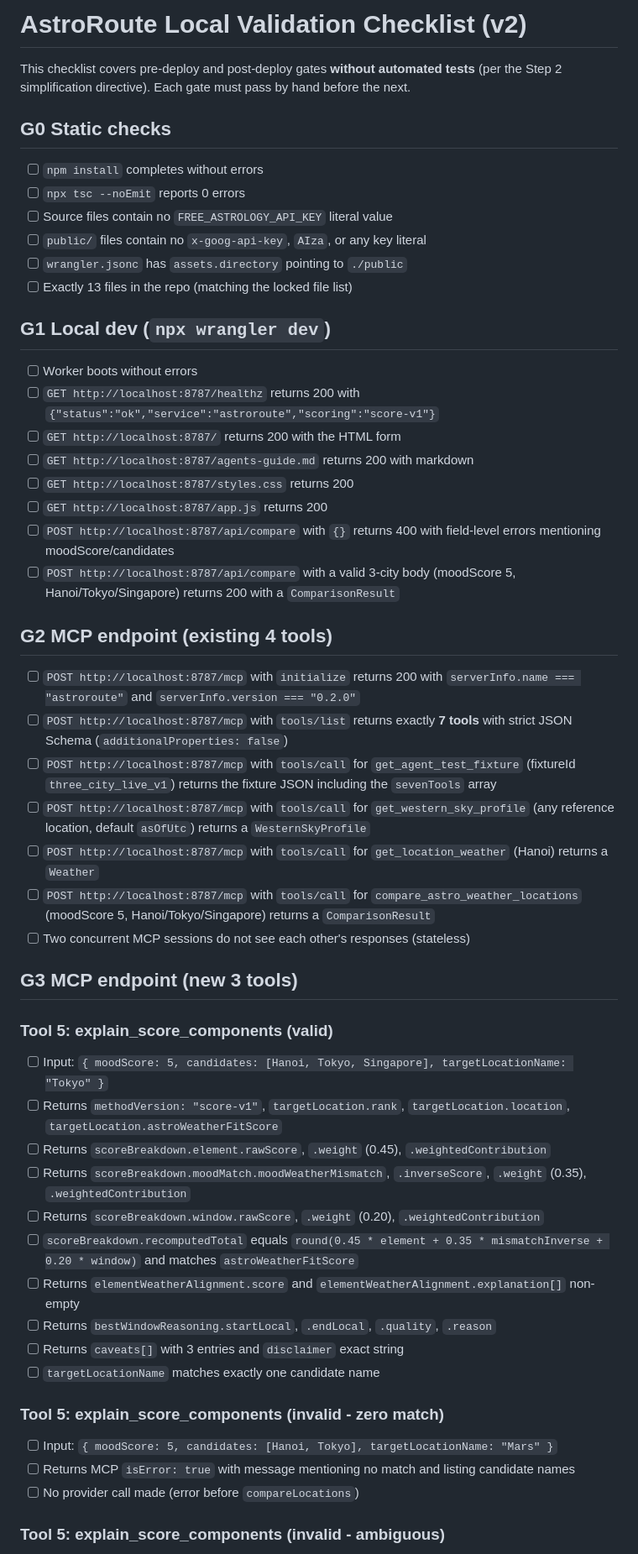
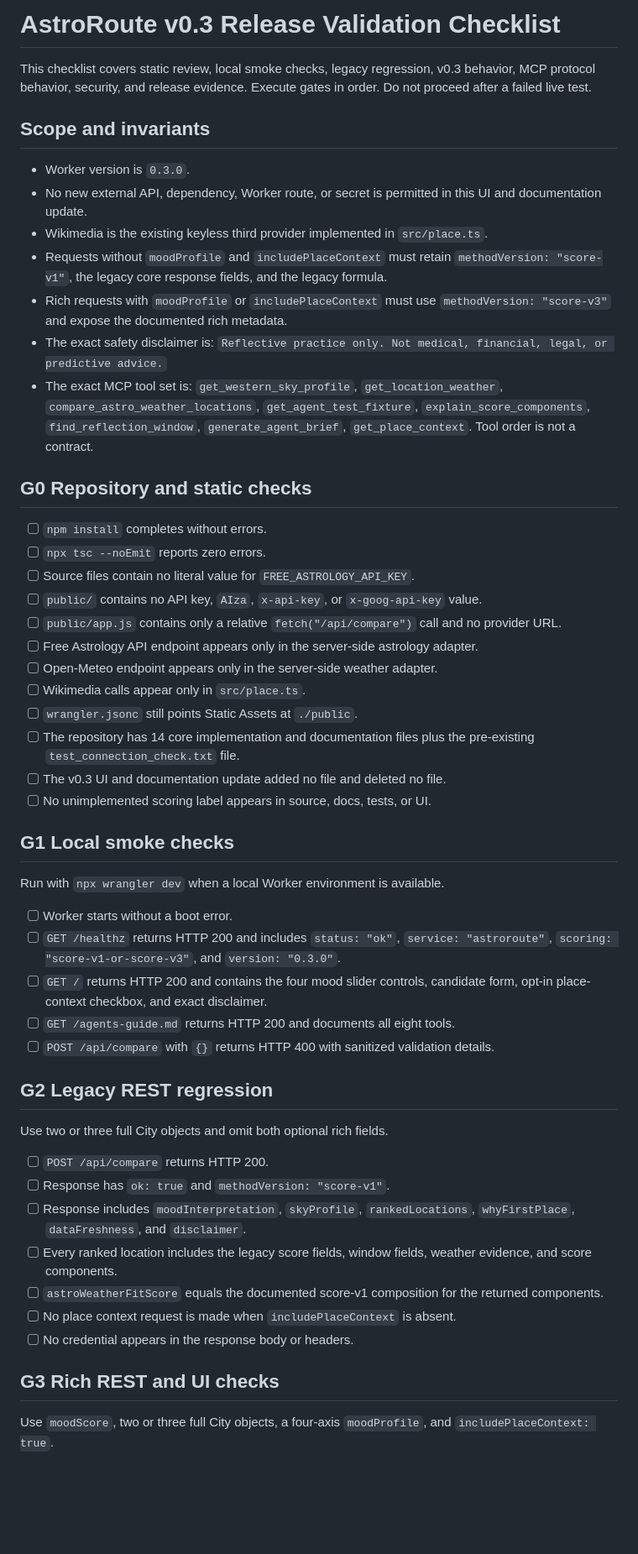
Before and after one commit to dreamFuture1405/astroroute-mcp, a Markdown page: test-plan.md, the part around one of its changes. Shown at 84% size. GitHub-like rendering; blank space fills up the shorter version.

```diff
--- a/test-plan.md
+++ b/test-plan.md
@@ -1,57 +1,55 @@
-# AstroRoute Local Validation Checklist (v2)
+# AstroRoute v0.3 Release Validation Checklist
 
-This checklist covers pre-deploy and post-deploy gates **without automated tests** (per the Step 2 simplification directive). Each gate must pass by hand before the next.
+This checklist covers static review, local smoke checks, legacy regression, v0.3 behavior, MCP protocol behavior, security, and release evidence. Execute gates in order. Do not proceed after a failed live test.
 
-## G0 Static checks
+## Scope and invariants
 
-- [ ] `npm install` completes without errors
-- [ ] `npx tsc --noEmit` reports 0 errors
-- [ ] Source files contain no `FREE_ASTROLOGY_API_KEY` literal value
-- [ ] `public/` files contain no `x-goog-api-key`, `AIza`, or any key literal
-- [ ] `wrangler.jsonc` has `assets.directory` pointing to `./public`
-- [ ] Exactly 13 files in the repo (matching the locked file list)
+- Worker version is `0.3.0`.
+- No new external API, dependency, Worker route, or secret is permitted in this UI and documentation update.
+- Wikimedia is the existing keyless third provider implemented in `src/place.ts`.
+- Requests without `moodProfile` and `includePlaceContext` must retain `methodVersion: "score-v1"`, the legacy core response fields, and the legacy formula.
+- Rich requests with `moodProfile` or `includePlaceContext` must use `methodVersion: "score-v3"` and expose the documented rich metadata.
+- The exact safety disclaimer is: `Reflective practice only. Not medical, financial, legal, or predictive advice.`
+- The exact MCP tool set is: `get_western_sky_profile`, `get_location_weather`, `compare_astro_weather_locations`, `get_agent_test_fixture`, `explain_score_components`, `find_reflection_window`, `generate_agent_brief`, `get_place_context`. Tool order is not a contract.
 
-## G1 Local dev (`npx wrangler dev`)
+## G0 Repository and static checks
 
-- [ ] Worker boots without errors
-- [ ] `GET http://localhost:8787/healthz` returns 200 with `{"status":"ok","service":"astroroute","scoring":"score-v1"}`
-- [ ] `GET http://localhost:8787/` returns 200 with the HTML form
-- [ ] `GET http://localhost:8787/agents-guide.md` returns 200 with markdown
-- [ ] `GET http://localhost:8787/styles.css` returns 200
-- [ ] `GET http://localhost:8787/app.js` returns 200
-- [ ] `POST http://localhost:8787/api/compare` with `{}` returns 400 with field-level errors mentioning moodScore/candidates
-- [ ] `POST http://localhost:8787/api/compare` with a valid 3-city body (moodScore 5, Hanoi/Tokyo/Singapore) returns 200 with a `ComparisonResult`
+- [ ] `npm install` completes without errors.
+- [ ] `npx tsc --noEmit` reports zero errors.
+- [ ] Source files contain no literal value for `FREE_ASTROLOGY_API_KEY`.
+- [ ] `public/` contains no API key, `AIza`, `x-api-key`, or `x-goog-api-key` value.
+- [ ] `public/app.js` contains only a relative `fetch("/api/compare")` call and no provider URL.
+- [ ] Free Astrology API endpoint appears only in the server-side astrology adapter.
+- [ ] Open-Meteo endpoint appears only in the server-side weather adapter.
+- [ ] Wikimedia calls appear only in `src/place.ts`.
+- [ ] `wrangler.jsonc` still points Static Assets at `./public`.
+- [ ] The repository has 14 core implementation and documentation files plus the pre-existing `test_connection_check.txt` file.
+- [ ] The v0.3 UI and documentation update added no file and deleted no file.
+- [ ] No unimplemented scoring label appears in source, docs, tests, or UI.
 
-## G2 MCP endpoint (existing 4 tools)
+## G1 Local smoke checks
 
-- [ ] `POST http://localhost:8787/mcp` with `initialize` returns 200 with `serverInfo.name === "astroroute"` and `serverInfo.version === "0.2.0"`
-- [ ] `POST http://localhost:8787/mcp` with `tools/list` returns exactly **7 tools** with strict JSON Schema (`additionalProperties: false`)
-- [ ] `POST http://localhost:8787/mcp` with `tools/call` for `get_agent_test_fixture` (fixtureId `three_city_live_v1`) returns the fixture JSON including the `sevenTools` array
-- [ ] `POST http://localhost:8787/mcp` with `tools/call` for `get_western_sky_profile` (any reference location, default `asOfUtc`) returns a `WesternSkyProfile`
-- [ ] `POST http://localhost:8787/mcp` with `tools/call` for `get_location_weather` (Hanoi) returns a `Weather`
-- [ ] `POST http://localhost:8787/mcp` with `tools/call` for `compare_astro_weather_locations` (moodScore 5, Hanoi/Tokyo/Singapore) returns a `ComparisonResult`
-- [ ] Two concurrent MCP sessions do not see each other's responses (stateless)
+Run with `npx wrangler dev` when a local Worker environment is available.
 
-## G3 MCP endpoint (new 3 tools)
+- [ ] Worker starts without a boot error.
+- [ ] `GET /healthz` returns HTTP 200 and includes `status: "ok"`, `service: "astroroute"`, `scoring: "score-v1-or-score-v3"`, and `version: "0.3.0"`.
+- [ ] `GET /` returns HTTP 200 and contains the four mood slider controls, candidate form, opt-in place-context checkbox, and exact disclaimer.
+- [ ] `GET /agents-guide.md` returns HTTP 200 and documents all eight tools.
+- [ ] `POST /api/compare` with `{}` returns HTTP 400 with sanitized validation details.
 
-### Tool 5: explain_score_components (valid)
+## G2 Legacy REST regression
 
-- [ ] Input: `{ moodScore: 5, candidates: [Hanoi, Tokyo, Singapore], targetLocationName: "Tokyo" }`
-- [ ] Returns `methodVersion: "score-v1"`, `targetLocation.rank`, `targetLocation.location`, `targetLocation.astroWeatherFitScore`
-- [ ] Returns `scoreBreakdown.element.rawScore`, `.weight` (0.45), `.weightedContribution`
-- [ ] Returns `scoreBreakdown.moodMatch.moodWeatherMismatch`, `.inverseScore`, `.weight` (0.35), `.weightedContribution`
-- [ ] Returns `scoreBreakdown.window.rawScore`, `.weight` (0.20), `.weightedContribution`
-- [ ] `scoreBreakdown.recomputedTotal` equals `round(0.45 * element + 0.35 * mismatchInverse + 0.20 * window)` and matches `astroWeatherFitScore`
-- [ ] Returns `elementWeatherAlignment.score` and `elementWeatherAlignment.explanation[]` non-empty
-- [ ] Returns `bestWindowReasoning.startLocal`, `.endLocal`, `.quality`, `.reason`
-- [ ] Returns `caveats[]` with 3 entries and `disclaimer` exact string
-- [ ] `targetLocationName` matches exactly one candidate name
+Use two or three full City objects and omit both optional rich fields.
 
-### Tool 5: explain_score_components (invalid - zero match)
+- [ ] `POST /api/compare` returns HTTP 200.
+- [ ] Response has `ok: true` and `methodVersion: "score-v1"`.
+- [ ] Response includes `moodInterpretation`, `skyProfile`, `rankedLocations`, `whyFirstPlace`, `dataFreshness`, and `disclaimer`.
+- [ ] Every ranked location includes the legacy score fields, window fields, weather evidence, and score components.
+- [ ] `astroWeatherFitScore` equals the documented score-v1 composition for the returned components.
+- [ ] No place context request is made when `includePlaceContext` is absent.
+- [ ] No credential appears in the response body or headers.
 
-- [ ] Input: `{ moodScore: 5, candidates: [Hanoi, Tokyo], targetLocationName: "Mars" }`
-- [ ] Returns MCP `isError: true` with message mentioning no match and listing candidate names
-- [ ] No provider call made (error before `compareLocations`)
+## G3 Rich REST and UI checks
 
-### Tool 5: explain_score_components (invalid - ambiguous)
+Use `moodScore`, two or three full City objects, a four-axis `moodProfile`, and `includePlaceContext: true`.
 
```
Also changed, not shown: other parts of test-plan.md (+127 -81 lines).
